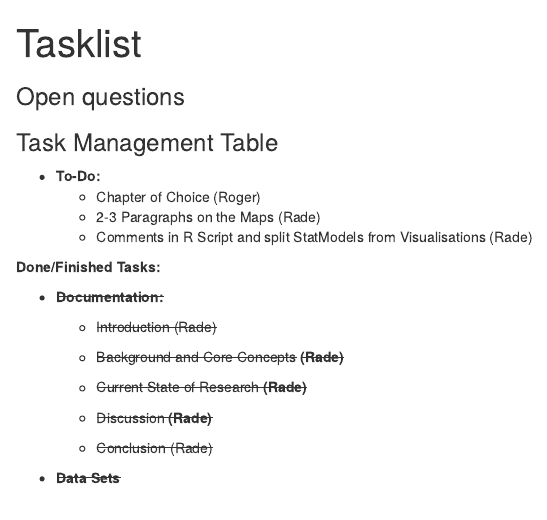
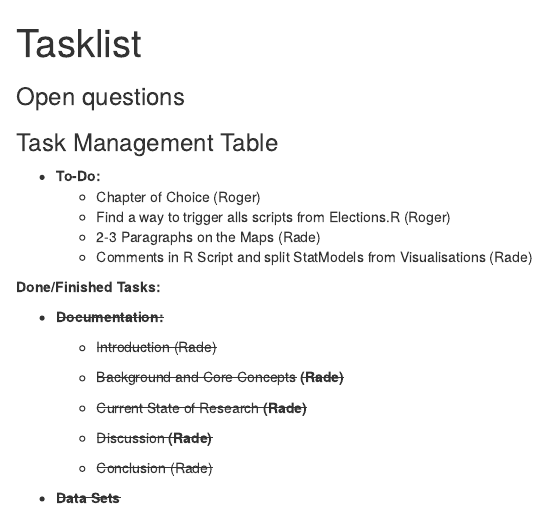
Before and after one commit to rogerjeasy/r-bootcamp, an R Markdown document (Documentation/Tasklist.Rmd): the page in a window 1100 px wide, from its top. Rendered offline with R 4.5, knitr and Pandoc, with nearby package versions.

Commit message:
tasklist

```diff
--- a/Documentation/Tasklist.Rmd
+++ b/Documentation/Tasklist.Rmd
@@ -9,6 +9,7 @@ output: html_document
 
 -   **To-Do:**
     -   Chapter of Choice (Roger)
+    -   Find a way to trigger alls scripts from Elections.R (Roger)
     -   2-3 Paragraphs on the Maps (Rade)
     -   Comments in R Script and split StatModels from Visualisations (Rade)
 
```
Also changed, not shown: Documentation/Tasklist.html.
